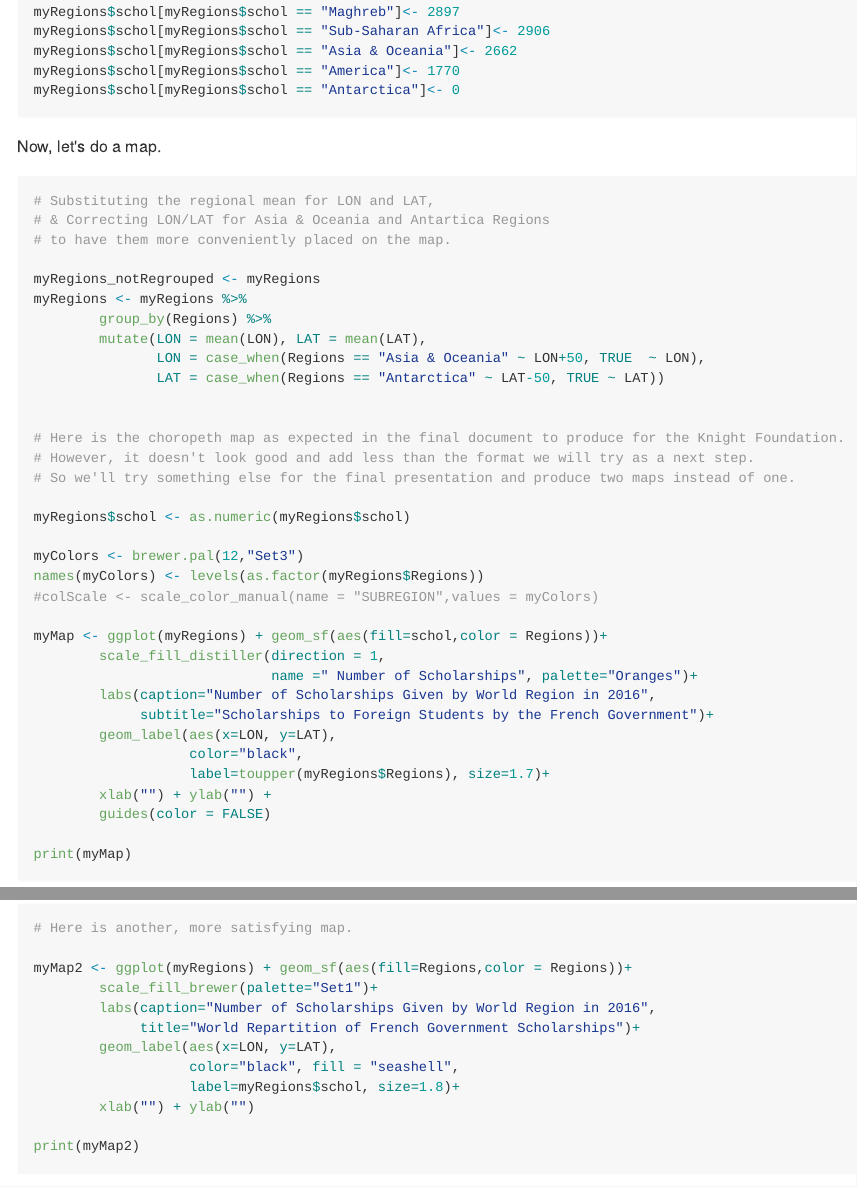
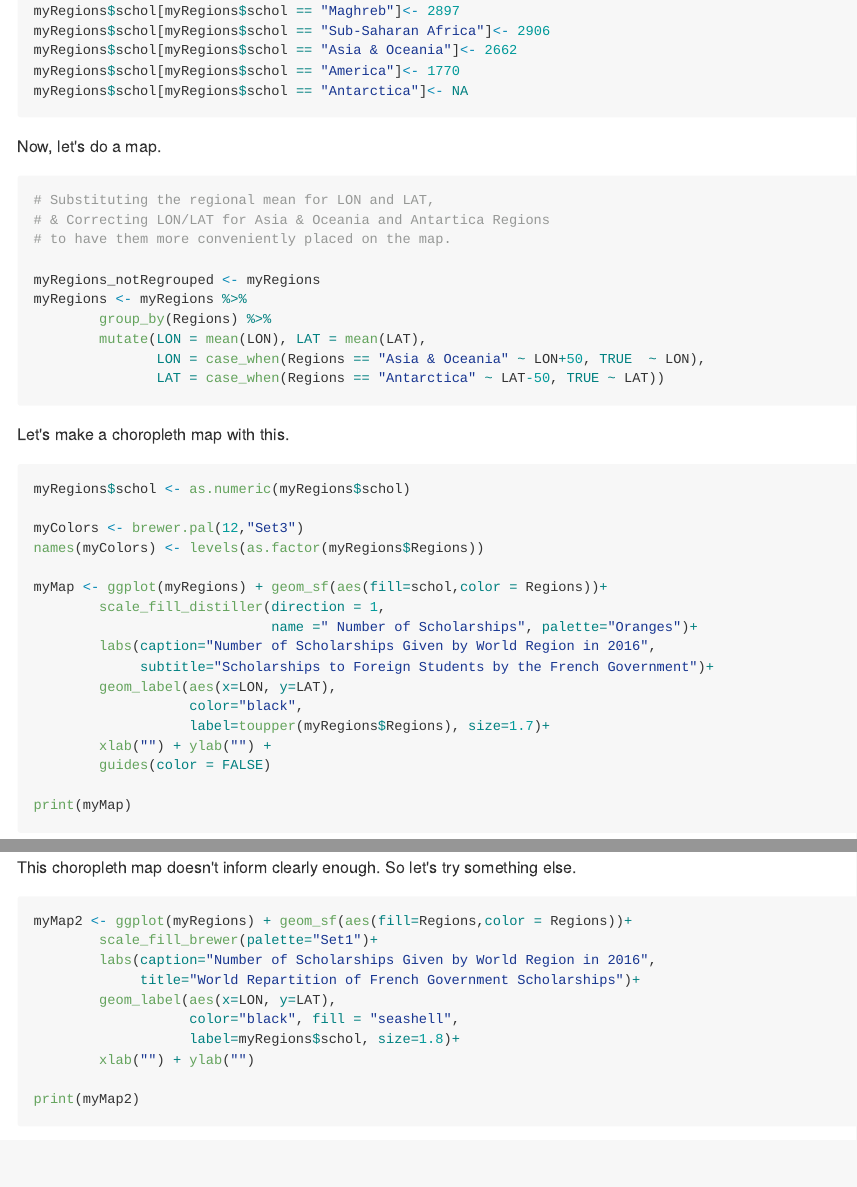
Before and after one commit to Woodsandfields/Maps_in_R_FrenchScholarships, an R Markdown document (FrenchScholarships.Rmd): the page in a window 1100 px wide, from 4210 px down before the commit and from 4140 px down after it, so that both start at the same text, and a second part further down, joined at a grey line. The pictures show the output file FrenchScholarships.md that the author committed with the source, drawn offline in the style of GitHub; long lines of code are wrapped.

Commit message:
latest rmd improvements

`````diff
--- a/FrenchScholarships.Rmd
+++ b/FrenchScholarships.Rmd
@@ -173,13 +173,13 @@ myRegions$schol[myRegions$schol == "Maghreb"]<- 2897
 myRegions$schol[myRegions$schol == "Sub-Saharan Africa"]<- 2906
 myRegions$schol[myRegions$schol == "Asia & Oceania"]<- 2662
 myRegions$schol[myRegions$schol == "America"]<- 1770
-myRegions$schol[myRegions$schol == "Antarctica"]<- 0
+myRegions$schol[myRegions$schol == "Antarctica"]<- NA
 
 ```
 
 Now, let's do a map.
 
-```{r drawing a map, out.width="120%", echo = TRUE}
+```{r LON and LAT for map, out.width="120%", echo = TRUE}
 
 
 # Substituting the regional mean for LON and LAT,
@@ -193,16 +193,16 @@ myRegions <- myRegions %>%
                LON = case_when(Regions == "Asia & Oceania" ~ LON+50, TRUE  ~ LON),
                LAT = case_when(Regions == "Antarctica" ~ LAT-50, TRUE ~ LAT))
 
+```
 
-# Here is the choropeth map as expected in the final document to produce for the Knight Foundation.
-# However, it doesn't look good and add less than the format we will try as a next step.
-# So we'll try something else for the final presentation and produce two maps instead of one.
+Let's make a choropleth map with this.
+
+```{r drawing a map, out.width="120%", echo = TRUE}
 
 myRegions$schol <- as.numeric(myRegions$schol)
 
 myColors <- brewer.pal(12,"Set3")
 names(myColors) <- levels(as.factor(myRegions$Regions))
-#colScale <- scale_color_manual(name = "SUBREGION",values = myColors)
 
 myMap <- ggplot(myRegions) + geom_sf(aes(fill=schol,color = Regions))+
         scale_fill_distiller(direction = 1,
@@ -216,8 +216,12 @@ myMap <- ggplot(myRegions) + geom_sf(aes(fill=schol,color = Regions))+
         guides(color = FALSE)
 
 print(myMap)
+````
 
-# Here is another, more satisfying map.
+This choropleth map doesn't inform clearly enough.
+So let's try something else.
+
+```{r second map, out.width="120%", echo = TRUE}
 
 myMap2 <- ggplot(myRegions) + geom_sf(aes(fill=Regions,color = Regions))+
         scale_fill_brewer(palette="Set1")+
`````
Also changed, not shown: FrScholMapScript.R (+2 -1 lines), FrenchScholarships.md, FrenchScholarships.Rmd (4 more changed lines), 2 other files.
